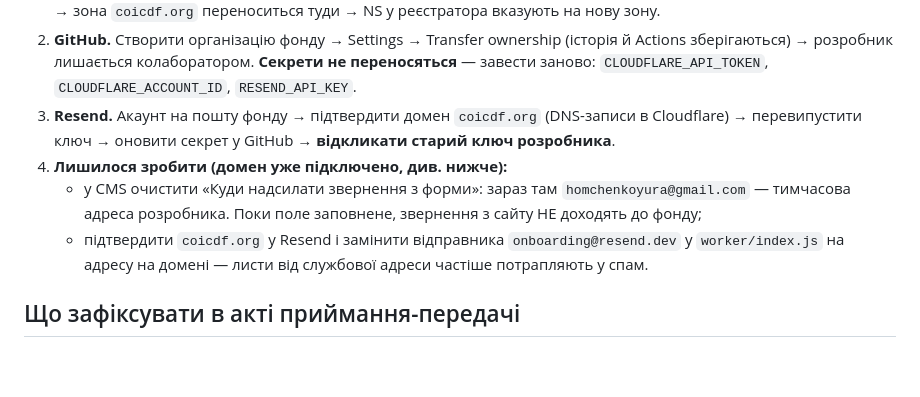
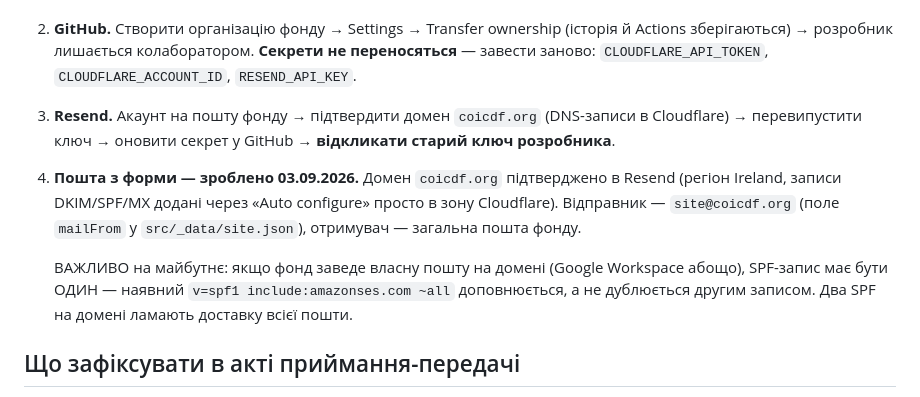
Before and after one commit to YuraHoma/coiddf, a Markdown page: docs/handover.md, the part around the change. GitHub-like rendering; blank space fills up the shorter version.

Commit message:
Документ передачі: пошта з форми налаштована
Зафіксовано, що домен підтверджено в Resend, відправник і отримувач
перемкнені. Окремо записано пастку з SPF: якщо фонд колись заведе
власну пошту на домені, запис має бути доповнений, а не продубльований.

```diff
--- a/docs/handover.md
+++ b/docs/handover.md
@@ -39,13 +39,16 @@
 3. **Resend.** Акаунт на пошту фонду → підтвердити домен `coicdf.org`
    (DNS-записи в Cloudflare) → перевипустити ключ → оновити секрет у
    GitHub → **відкликати старий ключ розробника**.
-4. **Лишилося зробити (домен уже підключено, див. нижче):**
-   - у CMS очистити «Куди надсилати звернення з форми»: зараз там
-     `homchenkoyura@gmail.com` — тимчасова адреса розробника. Поки поле
-     заповнене, звернення з сайту НЕ доходять до фонду;
-   - підтвердити `coicdf.org` у Resend і замінити відправника
-     `onboarding@resend.dev` у `worker/index.js` на адресу на домені —
-     листи від службової адреси частіше потрапляють у спам.
+4. **Пошта з форми — зроблено 03.09.2026.** Домен `coicdf.org`
+   підтверджено в Resend (регіон Ireland, записи DKIM/SPF/MX додані
+   через «Auto configure» просто в зону Cloudflare). Відправник —
+   `site@coicdf.org` (поле `mailFrom` у `src/_data/site.json`),
+   отримувач — загальна пошта фонду.
+
+   ВАЖЛИВО на майбутнє: якщо фонд заведе власну пошту на домені
+   (Google Workspace абощо), SPF-запис має бути ОДИН — наявний
+   `v=spf1 include:amazonses.com ~all` доповнюється, а не дублюється
+   другим записом. Два SPF на домені ламають доставку всієї пошти.
 
 ## Що зафіксувати в акті приймання-передачі
 
```
